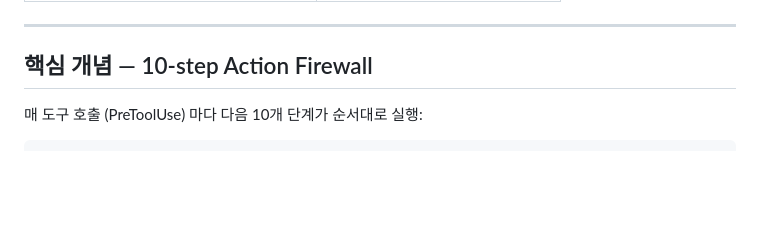
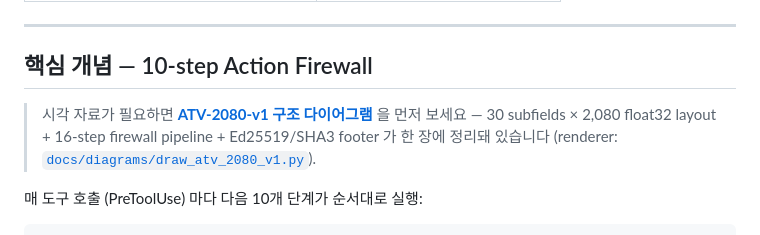
Before and after one commit to happyikas/Aegis-ATV, a Markdown page: docs/MANUAL_v2.2.md, the part around the change. Rendered like a GitHub page; blank space fills up the shorter version.

```diff
--- a/docs/MANUAL_v2.2.md
+++ b/docs/MANUAL_v2.2.md
@@ -199,6 +199,8 @@ Claude Code  ─── PreToolUse JSON ──▶  python3 aegis_hook.py
 ---
 
 ## 핵심 개념 — 10-step Action Firewall
+
+> 시각 자료가 필요하면 **[ATV-2080-v1 구조 다이어그램](diagrams/atv_2080_v1.png)** 을 먼저 보세요 — 30 subfields × 2,080 float32 layout + 16-step firewall pipeline + Ed25519/SHA3 footer 가 한 장에 정리돼 있습니다 (renderer: [`docs/diagrams/draw_atv_2080_v1.py`](diagrams/draw_atv_2080_v1.py)).
 
 매 도구 호출 (PreToolUse) 마다 다음 10개 단계가 순서대로 실행:
 
```
Also changed, not shown: README.md (+1 -0 lines), docs/diagrams/README.md (added, +48 -0 lines), docs/diagrams/atv_2080_v1.png (added), 1 other file.
